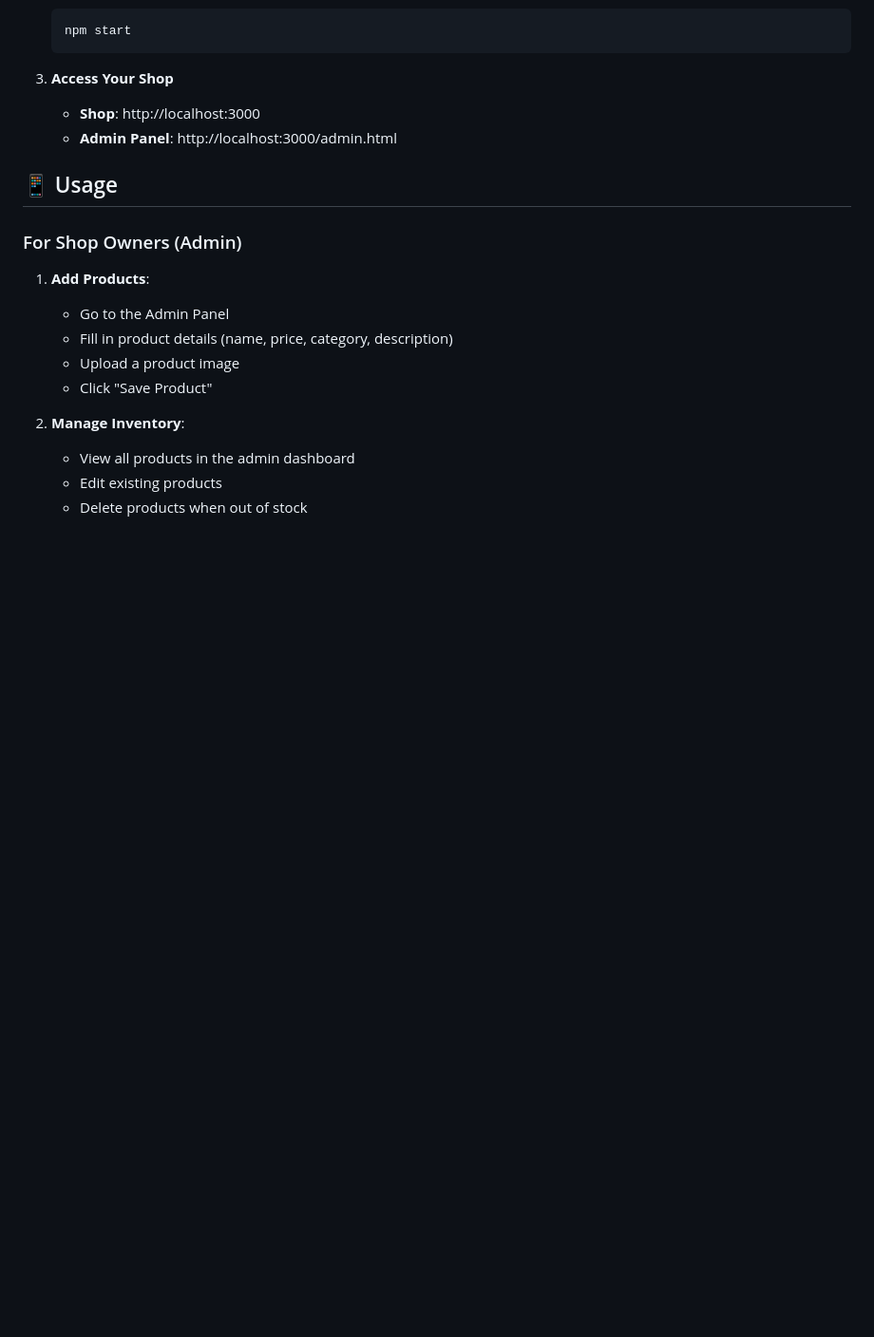
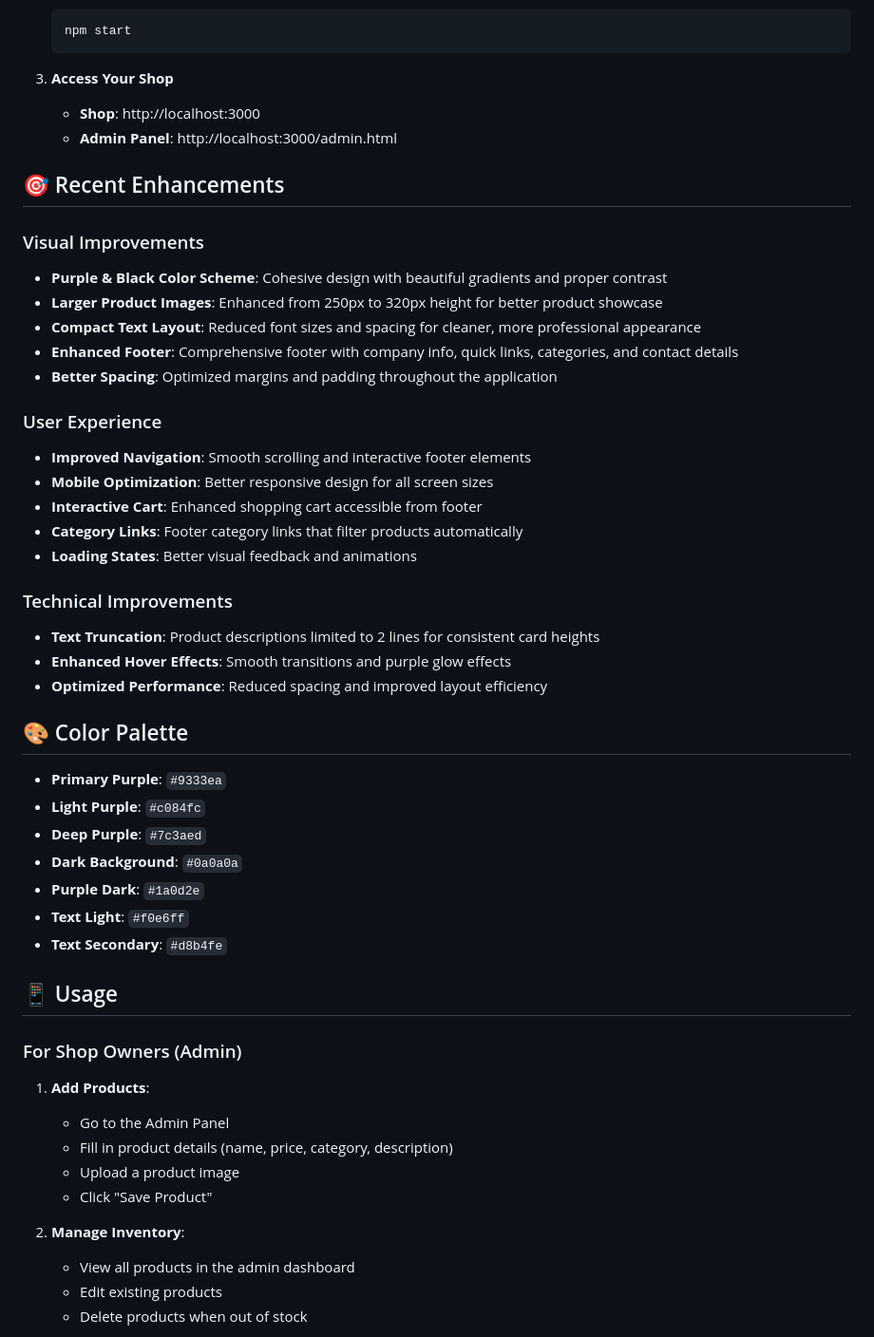
Before and after one commit to DreadTheMystery/Nafeskey-Shop, a Markdown page: README.md, the part around one of its changes. Shown at 95% size. Drawn GitHub-style; blank space fills up the shorter version.

```diff
--- a/README.md
+++ b/README.md
@@ -54,6 +62,37 @@ A modern, full-stack e-commerce platform where you can upload and sell your prod
 3. **Access Your Shop**
    - **Shop**: http://localhost:3000
    - **Admin Panel**: http://localhost:3000/admin.html
+
+## 🎯 Recent Enhancements
+
+### Visual Improvements
+- **Purple & Black Color Scheme**: Cohesive design with beautiful gradients and proper contrast
+- **Larger Product Images**: Enhanced from 250px to 320px height for better product showcase
+- **Compact Text Layout**: Reduced font sizes and spacing for cleaner, more professional appearance
+- **Enhanced Footer**: Comprehensive footer with company info, quick links, categories, and contact details
+- **Better Spacing**: Optimized margins and padding throughout the application
+
+### User Experience
+- **Improved Navigation**: Smooth scrolling and interactive footer elements
+- **Mobile Optimization**: Better responsive design for all screen sizes
+- **Interactive Cart**: Enhanced shopping cart accessible from footer
+- **Category Links**: Footer category links that filter products automatically
+- **Loading States**: Better visual feedback and animations
+
+### Technical Improvements
+- **Text Truncation**: Product descriptions limited to 2 lines for consistent card heights
+- **Enhanced Hover Effects**: Smooth transitions and purple glow effects
+- **Optimized Performance**: Reduced spacing and improved layout efficiency
+
+## 🎨 Color Palette
+
+- **Primary Purple**: `#9333ea`
+- **Light Purple**: `#c084fc`
+- **Deep Purple**: `#7c3aed`
+- **Dark Background**: `#0a0a0a`
+- **Purple Dark**: `#1a0d2e`
+- **Text Light**: `#f0e6ff`
+- **Text Secondary**: `#d8b4fe`
 
 ## 📱 Usage
 
```
Also changed, not shown: other parts of README.md (+13 -5 lines).
